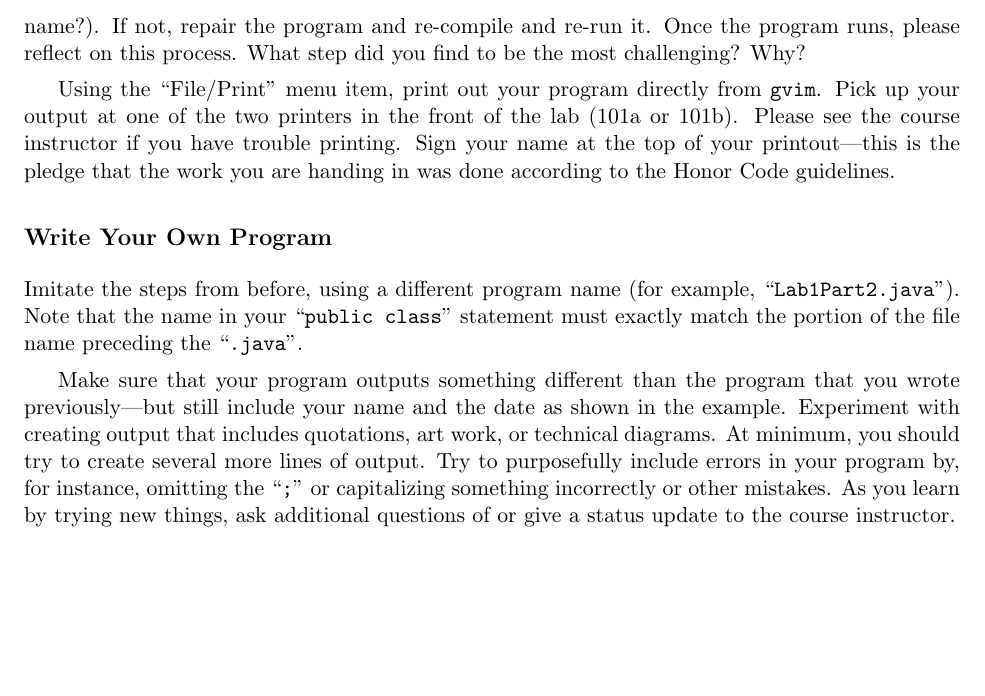
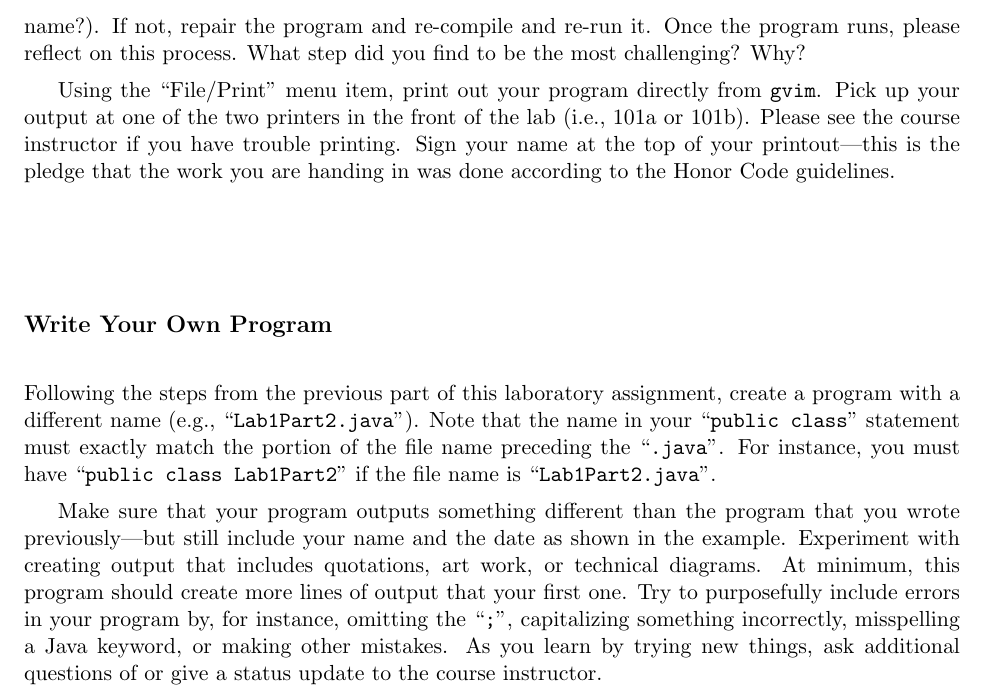
Before and after one commit to gkapfham/cs111F2014, a LaTeX document (labs/lab1/cs111F2014-lab01.tex): part of page 3 of 4 before the commit and part of page 3 of 5 after it, cut so that both start at the same text, the shorter picture padded with empty space. Compiled offline with pdfLaTeX.

Commit message:
Adding more content about creating your own example.

```diff
--- a/labs/lab1/cs111F2014-lab01.tex
+++ b/labs/lab1/cs111F2014-lab01.tex
@@ -152,9 +152,9 @@ runs, please reflect on this process.  What step did you find to be the most cha
 %execution} \label{output} \end{figure}
 
 Using the ``File/Print'' menu item, print out your program directly from {\tt gvim}. Pick up your output at one of the
-two printers in the front of the lab (101a or 101b).  Please see the course instructor if you have trouble printing.
-Sign your name at the top of your printout---this is the pledge that the work you are handing in was done according to
-the Honor Code guidelines.
+two printers in the front of the lab (i.e., 101a or 101b).  Please see the course instructor if you have trouble
+printing.  Sign your name at the top of your printout---this is the pledge that the work you are handing in was done
+according to the Honor Code guidelines.
 
        %we'll introduce the
        %``Libre Writer'' application (which you may find useful for other
@@ -195,15 +195,17 @@ the Honor Code guidelines.
 
 \subsection*{Write Your Own Program}
 
-Imitate the steps from before, using a different program name (for example, ``{\tt Lab1Part2.java}''). Note that the
-name in your ``{\tt public class}'' statement must exactly match the portion of the file name preceding the ``{\tt .java}''.
+Following the steps from the previous part of this laboratory assignment, create a program with a different name (e.g.,
+``{\tt Lab1Part2.java}''). Note that the name in your ``{\tt public class}'' statement must exactly match the portion of
+the file name preceding the ``{\tt .java}''.  For instance, you must have ``{\tt public class Lab1Part2}'' if the file
+name is ``{\tt Lab1Part2.java}''.
 
 Make sure that your program outputs something different than the program that you wrote previously---but still include
 your name and the date as shown in the example. Experiment with creating output that includes quotations, art work, or
-technical diagrams.  At minimum, you should try to create several more lines of output.  Try to purposefully include
-errors in your program by, for instance, omitting the ``{\tt ;}'' or capitalizing something incorrectly or other
-mistakes. As you learn by trying new things, ask additional questions of or give a status update to the course
-instructor.
+technical diagrams.  At minimum, this program should create more lines of output that your first one. Try to
+purposefully include errors in your program by, for instance, omitting the ``{\tt ;}'', capitalizing something
+incorrectly, misspelling a Java keyword, or making other mistakes. As you learn by trying new things, ask additional
+questions of or give a status update to the course instructor.
 
 \subsection*{Deliverable}
 
```
